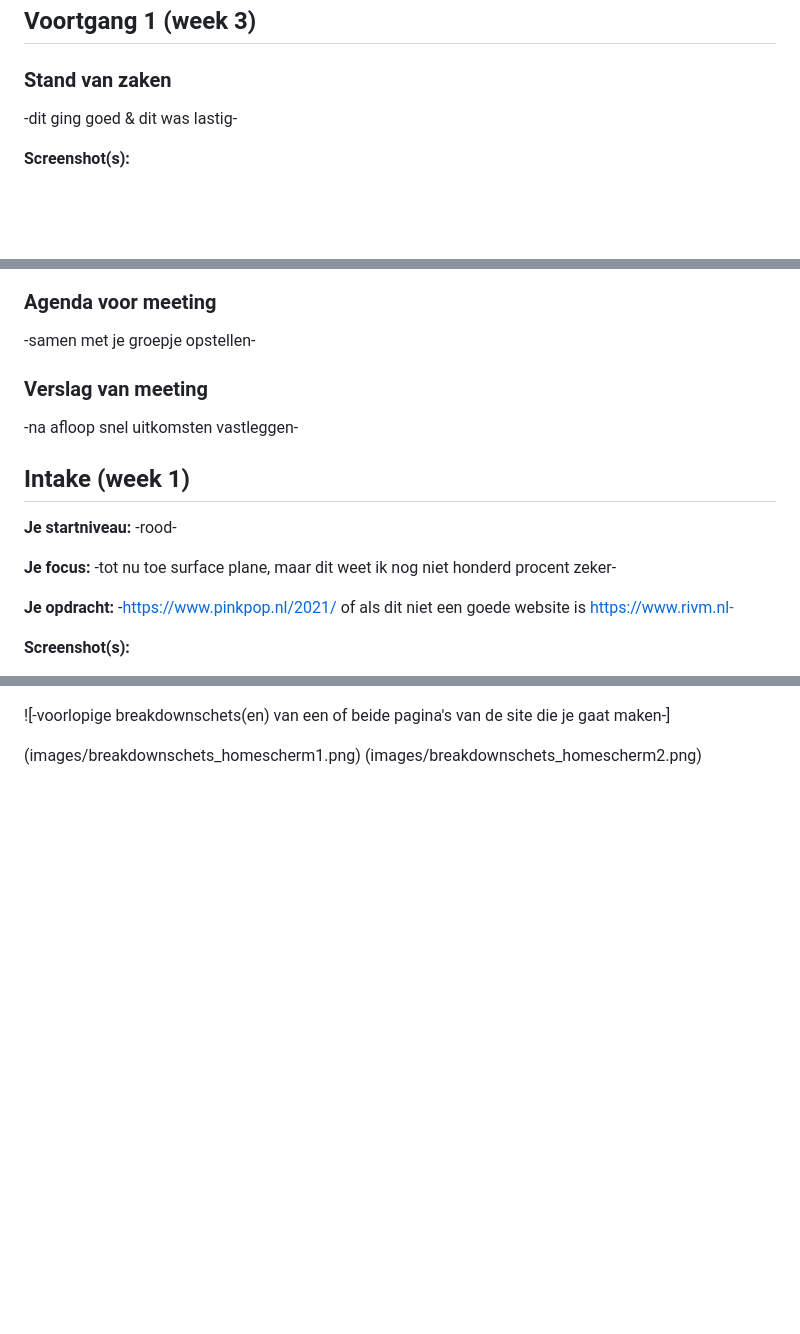
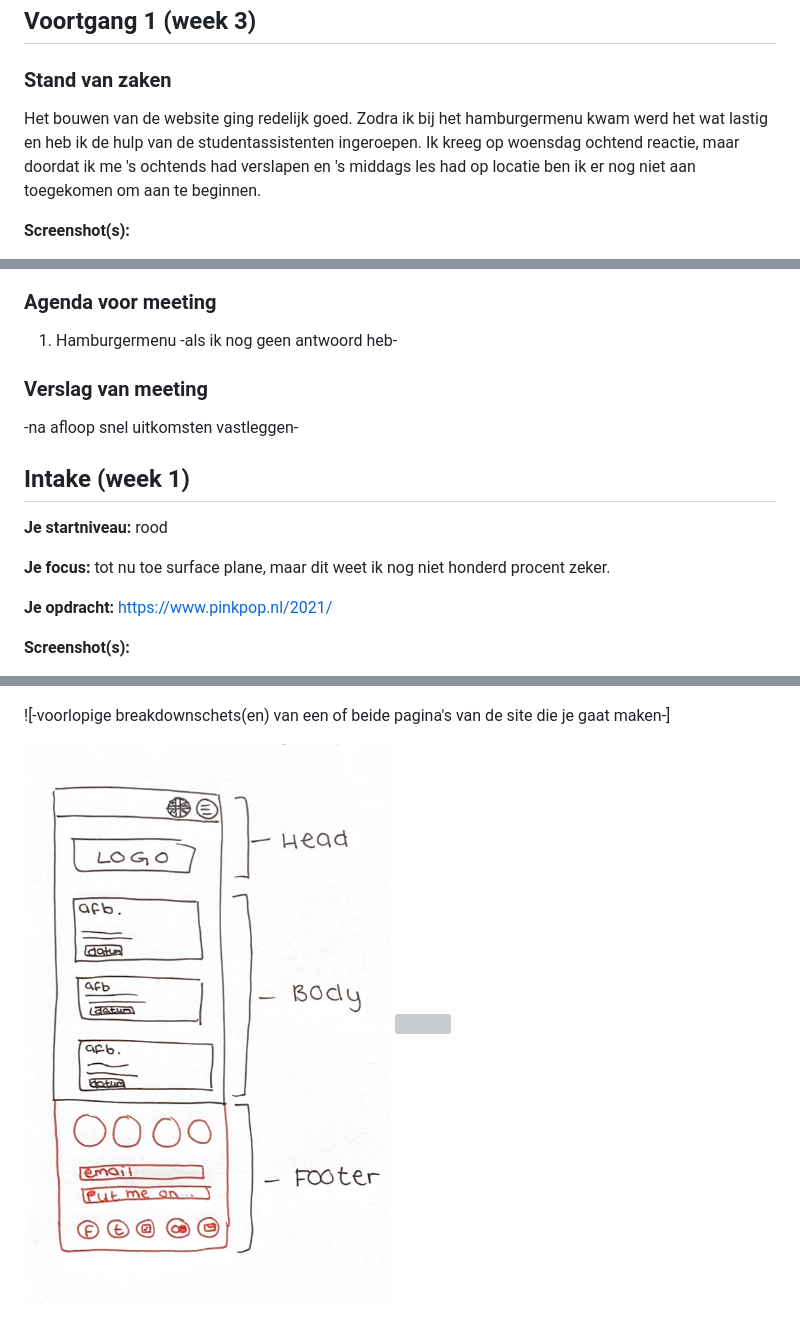
Before and after one commit to francescramer/frontend-development, a Markdown page: readme.md, 3 parts joined by grey strips. Drawn GitHub-style; blank space fills up the shorter version; grey boxes are pictures that could not be loaded.

```diff
--- a/readme.md
+++ b/readme.md
@@ -38,7 +38,7 @@ Markdown cheat cheet: [Hulp bij het schrijven van Markdown](https://github.com/a
 
 ### Stand van zaken
 
--dit ging goed & dit was lastig-
+Het bouwen van de website ging redelijk goed. Zodra ik bij het hamburgermenu kwam werd het wat lastig en heb ik de hulp van de studentassistenten ingeroepen. Ik kreeg op woensdag ochtend reactie, maar doordat ik me 's ochtends had verslapen en 's middags les had op locatie ben ik er nog niet aan toegekomen om aan te beginnen.
 
 **Screenshot(s):**
 
@@ -46,7 +47,8 @@ Markdown cheat cheet: [Hulp bij het schrijven van Markdown](https://github.com/a
 
 ### Agenda voor meeting
 
--samen met je groepje opstellen-
+1. Hamburgermenu -als ik nog geen antwoord heb-
+
 
 ### Verslag van meeting
 
@@ -56,11 +58,11 @@ Markdown cheat cheet: [Hulp bij het schrijven van Markdown](https://github.com/a
 
 ## Intake (week 1)
 
-**Je startniveau:** -rood-
+**Je startniveau:** rood
 
-**Je focus:** -tot nu toe surface plane, maar dit weet ik nog niet honderd procent zeker-
+**Je focus:** tot nu toe surface plane, maar dit weet ik nog niet honderd procent zeker.
 
-**Je opdracht:** -https://www.pinkpop.nl/2021/ of als dit niet een goede website is https://www.rivm.nl-
+**Je opdracht:** https://www.pinkpop.nl/2021/
 
 **Screenshot(s):**
 
@@ -72,5 +72,5 @@ Markdown cheat cheet: [Hulp bij het schrijven van Markdown](https://github.com/a
 
 ![-voorlopige breakdownschets(en) van een of beide pagina's van de site die je gaat maken-]
 
-(images/breakdownschets_homescherm1.png)
-(images/breakdownschets_homescherm2.png)
+![](images/breakdownschets_homescherm1.png)
+![](images/breakdownschets_homescherm2.png)
```
Also changed, not shown: other parts of readme.md (+5 -6 lines), images/Pinkpop_items.jpg (added), images/Pinkpop_quiz.jpg (added), images/Pinkpop_slotwoord.jpg (added), images/voortgang_week3_1.png (added), 4 other files.
